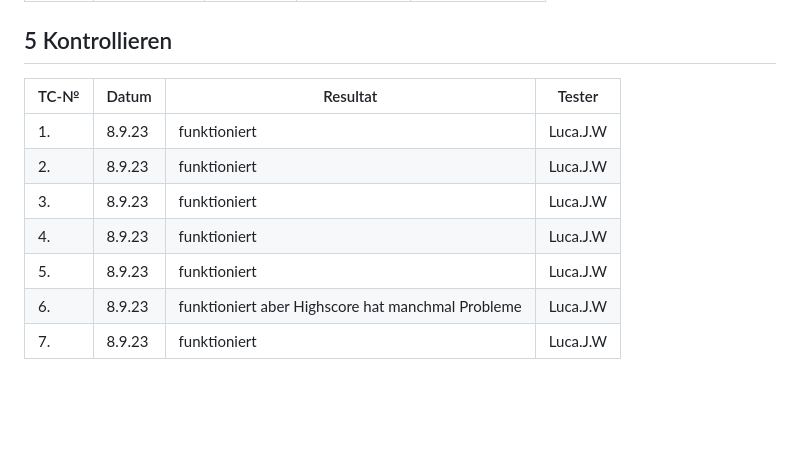
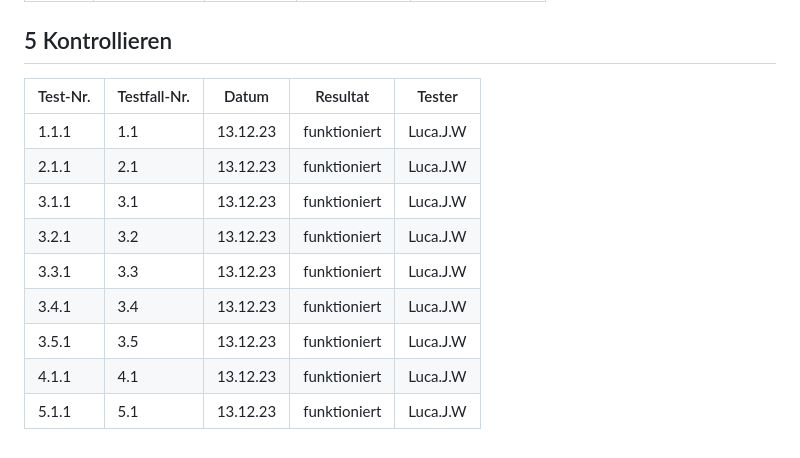
Before and after one commit to Plasticgun21/LA1302, a Markdown page: README.md, the part around the change. Drawn GitHub-style; blank space fills up the shorter version.

```diff
--- a/README.md
+++ b/README.md
@@ -81,12 +81,14 @@ Ich habe mir entschieden alle mein Projekt so zu machen wie beschrieben.
 
 ## 5 Kontrollieren
 
-| TC-№ | Datum | Resultat | Tester |
-| ---- | ----- | -------- | ------ |
-| 1.   |8.9.23 |funktioniert|Luca.J.W|
-| 2.   |8.9.23 |funktioniert|Luca.J.W|
-| 3.   |8.9.23 |funktioniert|Luca.J.W|
-| 4.   |8.9.23 |funktioniert|Luca.J.W|
-| 5.   |8.9.23 |funktioniert|Luca.J.W|
-| 6.   |8.9.23 |funktioniert aber Highscore hat manchmal Probleme|Luca.J.W|
-| 7.   |8.9.23 |funktioniert|Luca.J.W|
+| Test-Nr. |Testfall-Nr.| Datum | Resultat | Tester |
+| ---- |---- | ----- | -------- | ------ |
+| 1.1.1 |1.1|13.12.23 |funktioniert|Luca.J.W|
+| 2.1.1 |2.1|13.12.23 |funktioniert|Luca.J.W|
+| 3.1.1 |3.1|13.12.23 |funktioniert|Luca.J.W|
+| 3.2.1 |3.2|13.12.23 |funktioniert|Luca.J.W|
+| 3.3.1 |3.3|13.12.23 |funktioniert|Luca.J.W|
+| 3.4.1 |3.4|13.12.23 |funktioniert|Luca.J.W|
+| 3.5.1 |3.5|13.12.23 |funktioniert|Luca.J.W|
+| 4.1.1 |4.1|13.12.23 |funktioniert|Luca.J.W|
+| 5.1.1 |5.1|13.12.23 |funktioniert|Luca.J.W|
```
